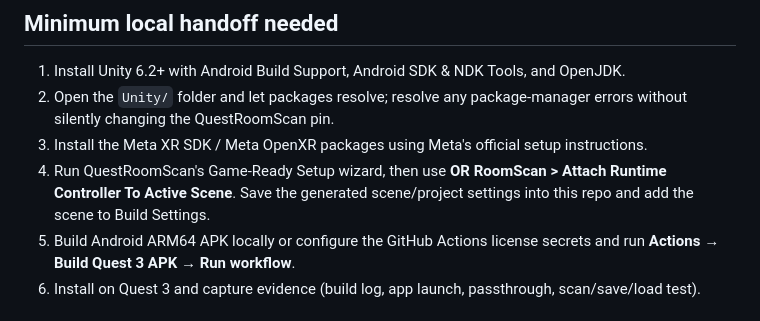
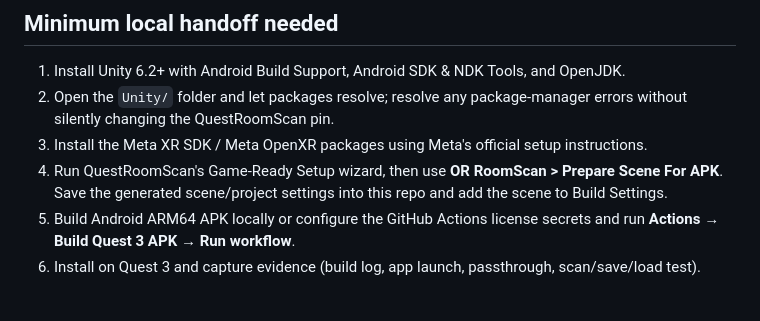
Before and after one commit to and14122001/-OR-RoomScan-Studio, a Markdown page: docs/BUILD_STATUS.md, the part around the change. Rendered like a GitHub page.

Commit message:
Update scene setup instructions to the automated APK preparation command

```diff
--- a/docs/BUILD_STATUS.md
+++ b/docs/BUILD_STATUS.md
@@ -24,7 +24,7 @@ This repo cannot truthfully be called installable until the Unity Editor complet
 1. Install Unity 6.2+ with Android Build Support, Android SDK & NDK Tools, and OpenJDK.
 2. Open the `Unity/` folder and let packages resolve; resolve any package-manager errors without silently changing the QuestRoomScan pin.
 3. Install the Meta XR SDK / Meta OpenXR packages using Meta's official setup instructions.
-4. Run QuestRoomScan's Game-Ready Setup wizard, then use **OR RoomScan > Attach Runtime Controller To Active Scene**. Save the generated scene/project settings into this repo and add the scene to Build Settings.
+4. Run QuestRoomScan's Game-Ready Setup wizard, then use **OR RoomScan > Prepare Scene For APK**. Save the generated scene/project settings into this repo and add the scene to Build Settings.
 5. Build Android ARM64 APK locally or configure the GitHub Actions license secrets and run **Actions → Build Quest 3 APK → Run workflow**.
 6. Install on Quest 3 and capture evidence (build log, app launch, passthrough, scan/save/load test).
 
```
